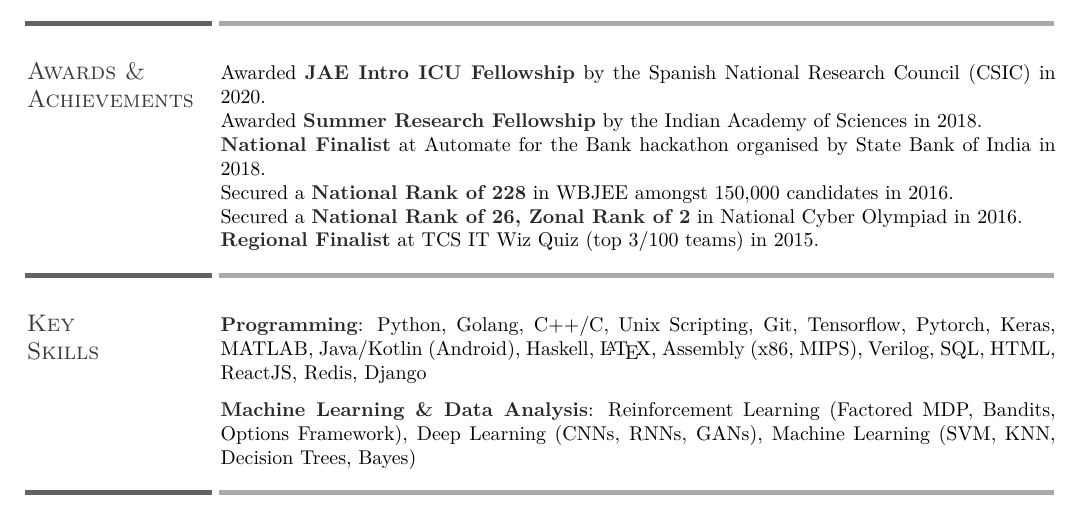
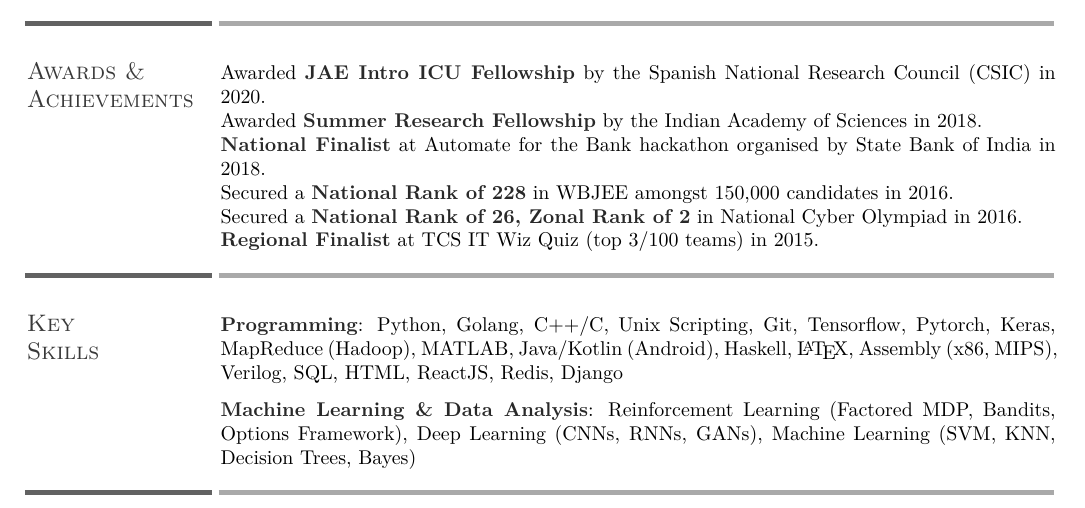
Before and after one commit to say4n/resume, a LaTeX CV (resume.tex): part of page 1 of 2, cut so that both start at the same text. Compiled offline with XeLaTeX.

Commit message:
Add MapReduce.

```diff
--- a/resume.tex
+++ b/resume.tex
@@ -144,7 +144,7 @@ Secured a \cusemph{National Rank of 26, Zonal Rank of 2} in National Cyber Olymp
 %	KEY SKILLS SECTION
 %-------------------------------------------------------------------------------
 \section{Key\\Skills}
-\cusemph{Programming}: Python, Golang, C++/C, Unix Scripting, Git, Tensorflow, Pytorch, Keras, MATLAB, Java/Kotlin (Android), Haskell, \LaTeX, Assembly (x86, MIPS), Verilog, SQL, HTML, ReactJS, Redis, Django
+\cusemph{Programming}: Python, Golang, C++/C, Unix Scripting, Git, Tensorflow, Pytorch, Keras, MapReduce (Hadoop), MATLAB, Java/Kotlin (Android), Haskell, \LaTeX, Assembly (x86, MIPS), Verilog, SQL, HTML, ReactJS, Redis, Django
 \\
 
 \vspace{-4ex}
```
Also changed, not shown: resume.pdf.
